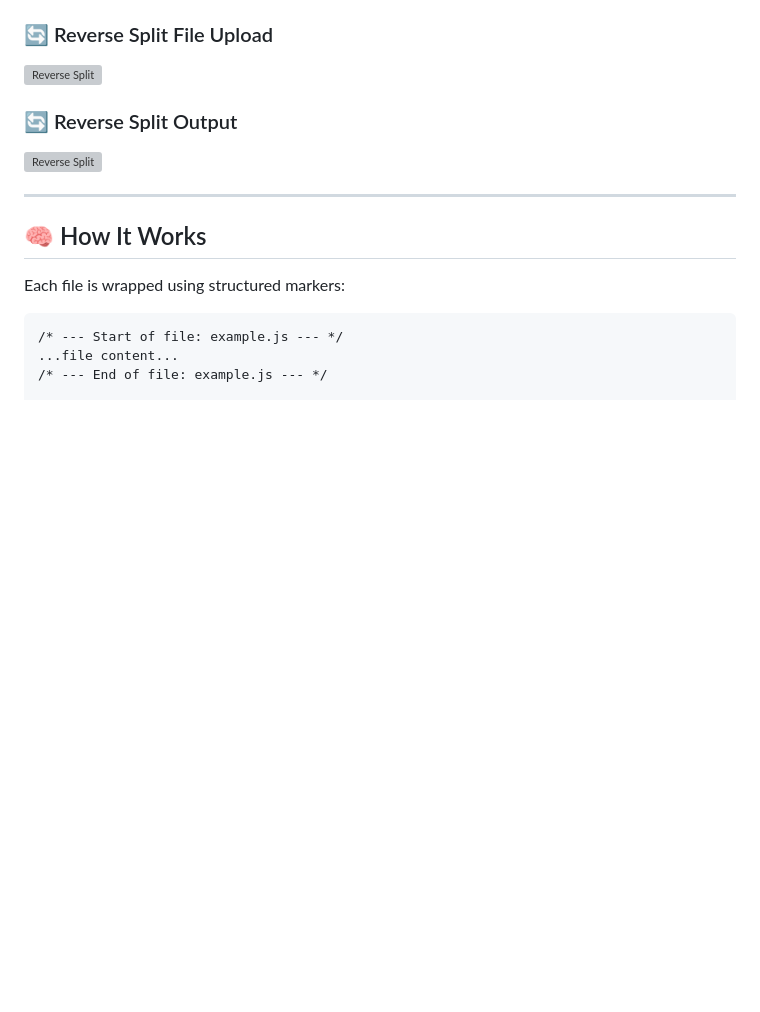
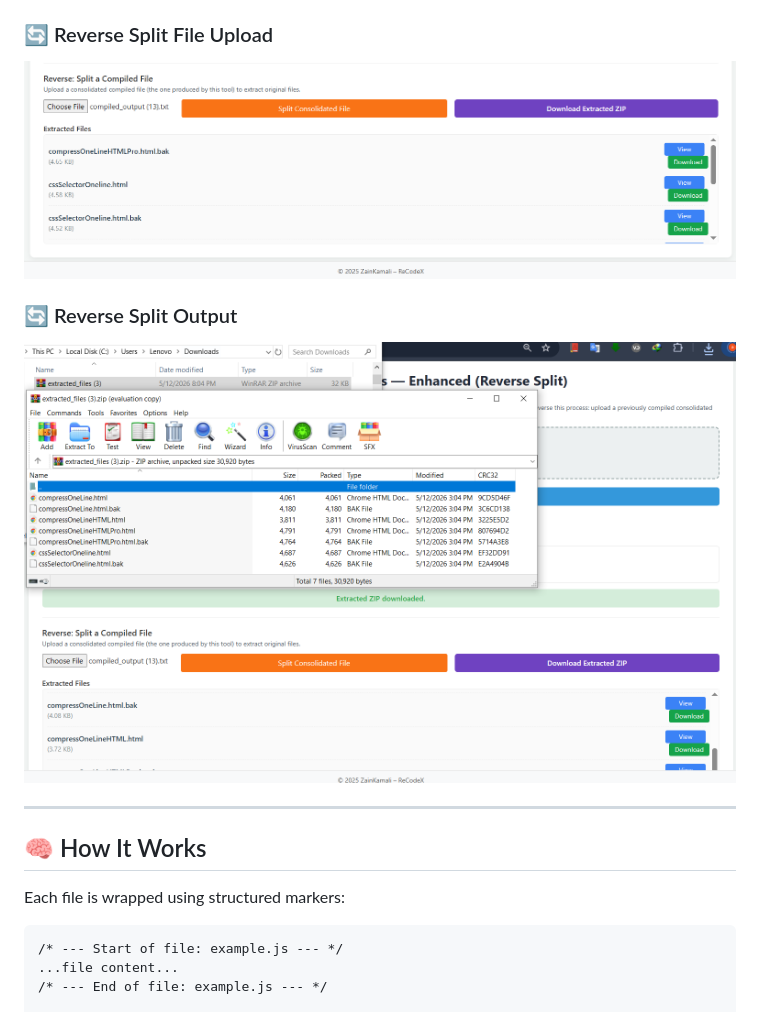
Before and after one commit to zainknoman/RecodeX, a Markdown page: docs/Readme.md, the part around one of its changes. Drawn GitHub-style; blank space fills up the shorter version; grey boxes are pictures that could not be loaded.

```diff
--- a/docs/Readme.md
+++ b/docs/Readme.md
@@ -55,9 +55,9 @@ No backend. No uploads. Everything runs locally in your browser.
 
 ### 🔄 Reverse Split File Upload
-![Reverse Split](./screenshots/05-upload-compiledfile-to-split-original-files.png)
+![Reverse Split](../screenshots/05-upload-compiledfile-to-split-original-files.png)
 
 ### 🔄 Reverse Split Output
-![Reverse Split](./screenshots/06-split-download-zip.png)
+![Reverse Split](../screenshots/06-split-download-zip.png)
 
 ---
 
```
Also changed, not shown: other parts of docs/Readme.md (+4 -4 lines).
